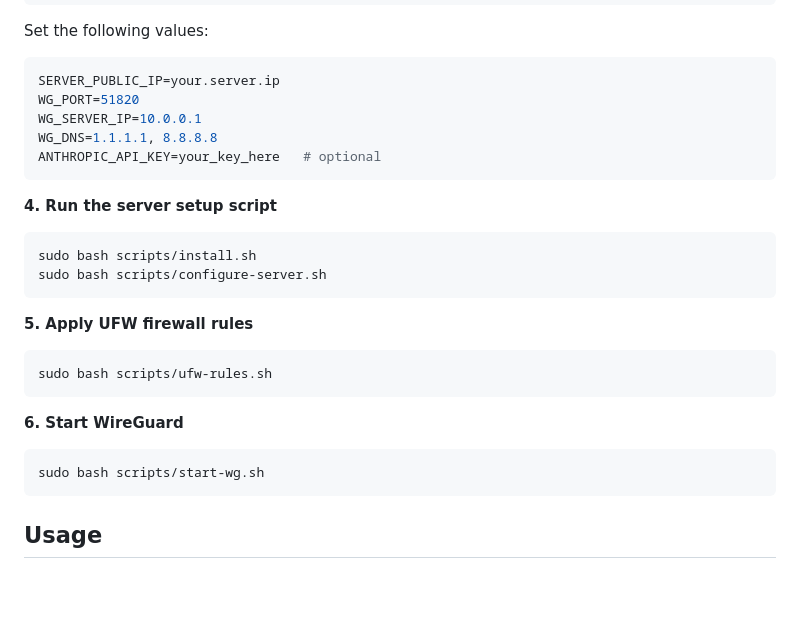
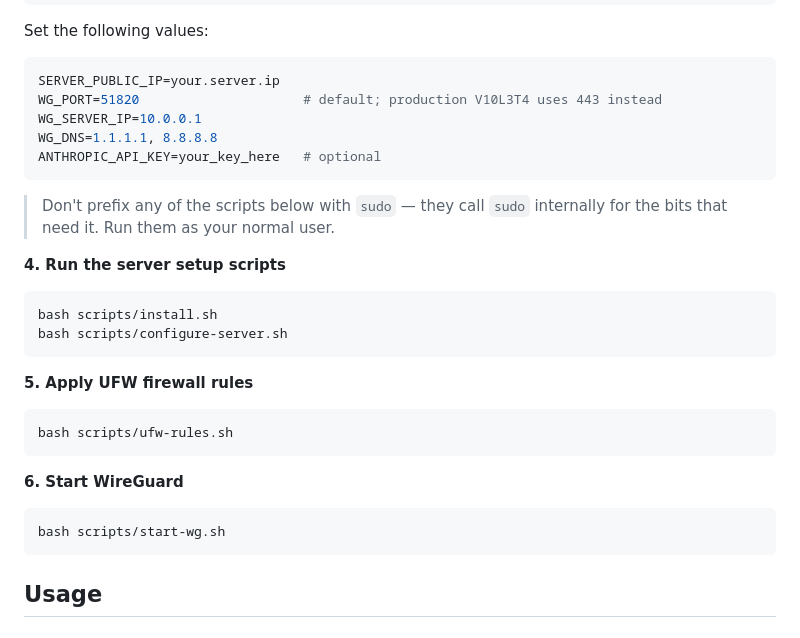
Before and after one commit to al4nbr3/WG_UFW-Server, a Markdown page: README.md, the part around one of its changes. Rendered like a GitHub page; blank space fills up the shorter version.

````diff
--- a/README.md
+++ b/README.md
@@ -76,29 +76,32 @@ Set the following values:
 
 ```env
 SERVER_PUBLIC_IP=your.server.ip
-WG_PORT=51820
+WG_PORT=51820                     # default; production V10L3T4 uses 443 instead
 WG_SERVER_IP=10.0.0.1
 WG_DNS=1.1.1.1, 8.8.8.8
 ANTHROPIC_API_KEY=your_key_here   # optional
 ```
 
-**4. Run the server setup script**
+> Don't prefix any of the scripts below with `sudo` — they call `sudo` internally
+> for the bits that need it. Run them as your normal user.
+
+**4. Run the server setup scripts**
 
 ```bash
-sudo bash scripts/install.sh
-sudo bash scripts/configure-server.sh
+bash scripts/install.sh
+bash scripts/configure-server.sh
 ```
 
 **5. Apply UFW firewall rules**
 
 ```bash
-sudo bash scripts/ufw-rules.sh
+bash scripts/ufw-rules.sh
 ```
 
 **6. Start WireGuard**
 
 ```bash
-sudo bash scripts/start-wg.sh
+bash scripts/start-wg.sh
 ```
 
 ## Usage
````
Also changed, not shown: other parts of README.md (+40 -14 lines), CHECKLIST.md (+10 -0 lines).
